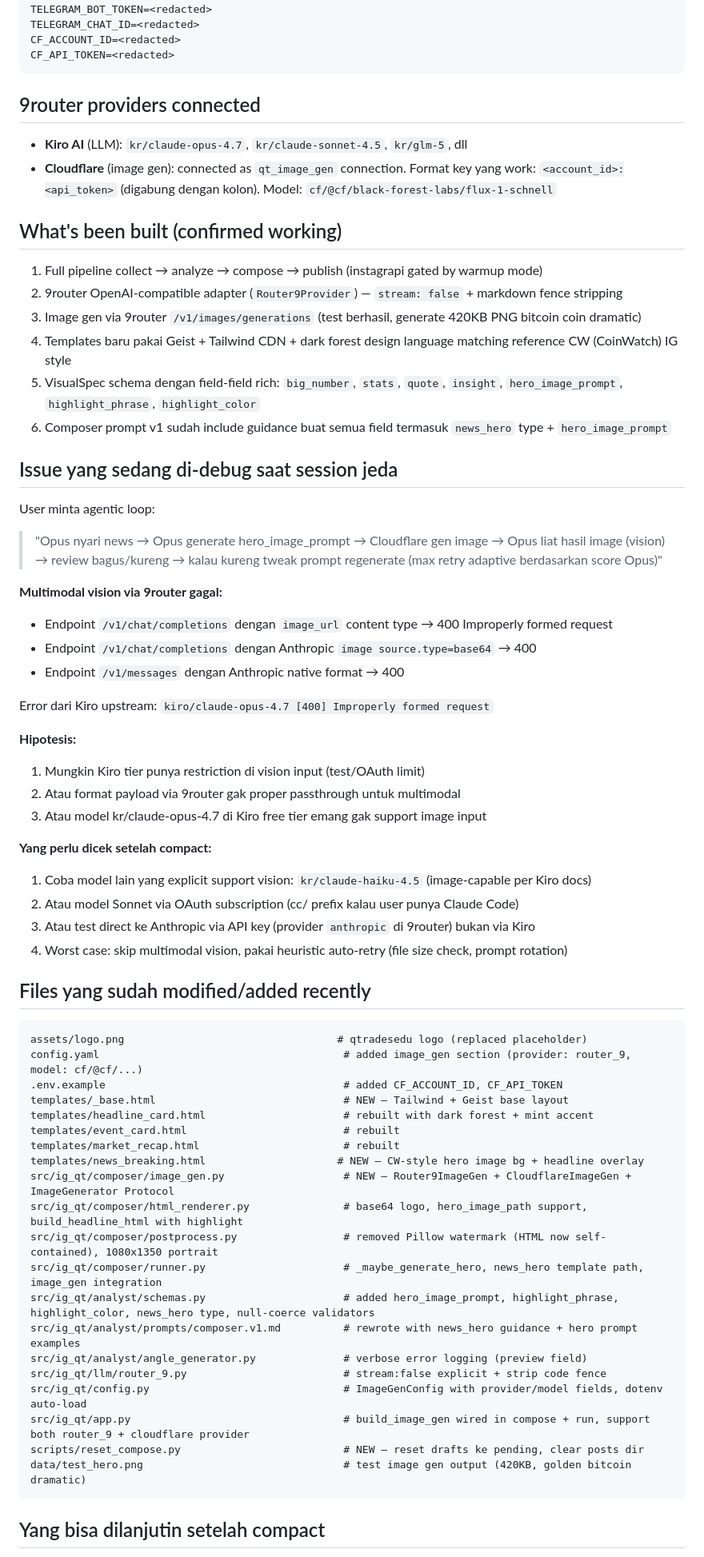
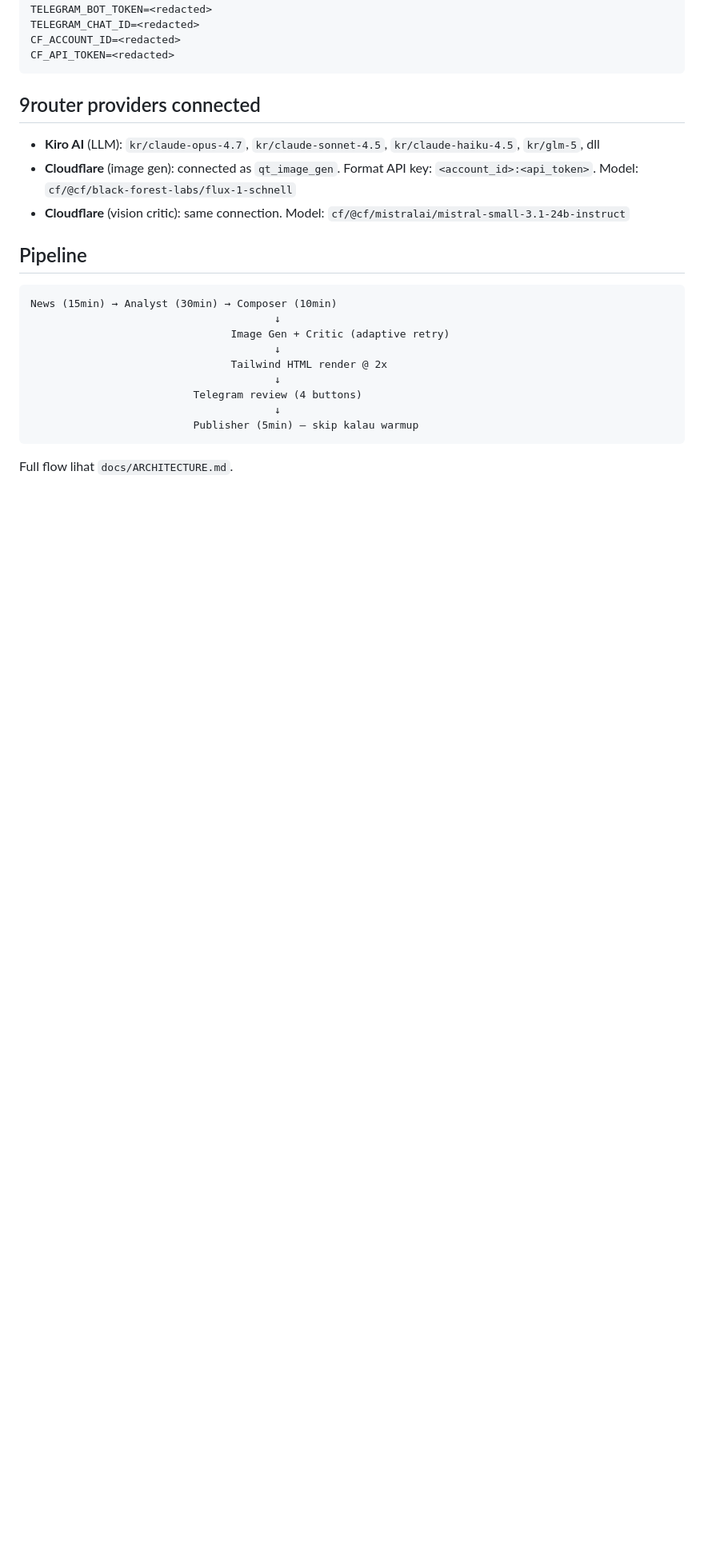
Before and after one commit to Nabenns/ig-qtrades4241, a Markdown page: docs/SESSION_STATE.md, the part around one of its changes. Shown at 80% size. GitHub-like rendering; blank space fills up the shorter version.

Commit message:
docs: refresh SESSION_STATE with final feature status + workflow notes

````diff
--- a/docs/SESSION_STATE.md
+++ b/docs/SESSION_STATE.md
@@ -44,65 +50,23 @@ CF_API_TOKEN=<redacted>
 
 ## 9router providers connected
 
-- **Kiro AI** (LLM): `kr/claude-opus-4.7`, `kr/claude-sonnet-4.5`, `kr/glm-5`, dll
-- **Cloudflare** (image gen): connected as `qt_image_gen` connection. Format key yang work: `<account_id>:<api_token>` (digabung dengan kolon). Model: `cf/@cf/black-forest-labs/flux-1-schnell`
+- **Kiro AI** (LLM): `kr/claude-opus-4.7`, `kr/claude-sonnet-4.5`, `kr/claude-haiku-4.5`, `kr/glm-5`, dll
+- **Cloudflare** (image gen): connected as `qt_image_gen`. Format API key: `<account_id>:<api_token>`. Model: `cf/@cf/black-forest-labs/flux-1-schnell`
+- **Cloudflare** (vision critic): same connection. Model: `cf/@cf/mistralai/mistral-small-3.1-24b-instruct`
 
-## What's been built (confirmed working)
-
-1. Full pipeline collect → analyze → compose → publish (instagrapi gated by warmup mode)
-2. 9router OpenAI-compatible adapter (`Router9Provider`) — `stream: false` + markdown fence stripping
-3. Image gen via 9router `/v1/images/generations` (test berhasil, generate 420KB PNG bitcoin coin dramatic)
-4. Templates baru pakai Geist + Tailwind CDN + dark forest design language matching reference CW (CoinWatch) IG style
-5. VisualSpec schema dengan field-field rich: `big_number`, `stats`, `quote`, `insight`, `hero_image_prompt`, `highlight_phrase`, `highlight_color`
-6. Composer prompt v1 sudah include guidance buat semua field termasuk `news_hero` type + `hero_image_prompt`
-
-## Issue yang sedang di-debug saat session jeda
-
-User minta agentic loop:
-> "Opus nyari news → Opus generate hero_image_prompt → Cloudflare gen image → Opus liat hasil image (vision) → review bagus/kureng → kalau kureng tweak prompt regenerate (max retry adaptive berdasarkan score Opus)"
-
-**Multimodal vision via 9router gagal:**
-- Endpoint `/v1/chat/completions` dengan `image_url` content type → 400 Improperly formed request
-- Endpoint `/v1/chat/completions` dengan Anthropic `image source.type=base64` → 400
-- Endpoint `/v1/messages` dengan Anthropic native format → 400
-
-Error dari Kiro upstream: `kiro/claude-opus-4.7 [400] Improperly formed request`
-
-**Hipotesis:**
-1. Mungkin Kiro tier punya restriction di vision input (test/OAuth limit)
-2. Atau format payload via 9router gak proper passthrough untuk multimodal
-3. Atau model kr/claude-opus-4.7 di Kiro free tier emang gak support image input
-
-**Yang perlu dicek setelah compact:**
-1. Coba model lain yang explicit support vision: `kr/claude-haiku-4.5` (image-capable per Kiro docs)
-2. Atau model Sonnet via OAuth subscription (cc/ prefix kalau user punya Claude Code)
-3. Atau test direct ke Anthropic via API key (provider `anthropic` di 9router) bukan via Kiro
-4. Worst case: skip multimodal vision, pakai heuristic auto-retry (file size check, prompt rotation)
-
-## Files yang sudah modified/added recently
+## Pipeline
 
 ```
-assets/logo.png                                  # qtradesedu logo (replaced placeholder)
-config.yaml                                       # added image_gen section (provider: router_9, model: cf/@cf/...)
-.env.example                                      # added CF_ACCOUNT_ID, CF_API_TOKEN
-templates/_base.html                              # NEW — Tailwind + Geist base layout
-templates/headline_card.html                      # rebuilt with dark forest + mint accent
-templates/event_card.html                         # rebuilt
-templates/market_recap.html                       # rebuilt
-templates/news_breaking.html                     # NEW — CW-style hero image bg + headline overlay
-src/ig_qt/composer/image_gen.py                   # NEW — Router9ImageGen + CloudflareImageGen + ImageGenerator Protocol
-src/ig_qt/composer/html_renderer.py               # base64 logo, hero_image_path support, build_headline_html with highlight
-src/ig_qt/composer/postprocess.py                 # removed Pillow watermark (HTML now self-contained), 1080x1350 portrait
-src/ig_qt/composer/runner.py                      # _maybe_generate_hero, news_hero template path, image_gen integration
-src/ig_qt/analyst/schemas.py                      # added hero_image_prompt, highlight_phrase, highlight_color, news_hero type, null-coerce validators
-src/ig_qt/analyst/prompts/composer.v1.md          # rewrote with news_hero guidance + hero prompt examples
-src/ig_qt/analyst/angle_generator.py              # verbose error logging (preview field)
-src/ig_qt/llm/router_9.py                         # stream:false explicit + strip code fence
-src/ig_qt/config.py                               # ImageGenConfig with provider/model fields, dotenv auto-load
-src/ig_qt/app.py                                  # build_image_gen wired in compose + run, support both router_9 + cloudflare provider
-scripts/reset_compose.py                          # NEW — reset drafts ke pending, clear posts dir
-data/test_hero.png                                # test image gen output (420KB, golden bitcoin dramatic)
+News (15min) → Analyst (30min) → Composer (10min)
+                                       ↓
+                                Image Gen + Critic (adaptive retry)
+                                       ↓
+                                Tailwind HTML render @ 2x
+                                       ↓
+                          Telegram review (4 buttons)
+                                       ↓
+                          Publisher (5min) — skip kalau warmup
 ```
 
-## Yang bisa dilanjutin setelah compact
+Full flow lihat `docs/ARCHITECTURE.md`.
 
````
Also changed, not shown: other parts of docs/SESSION_STATE.md (+76 -39 lines).
